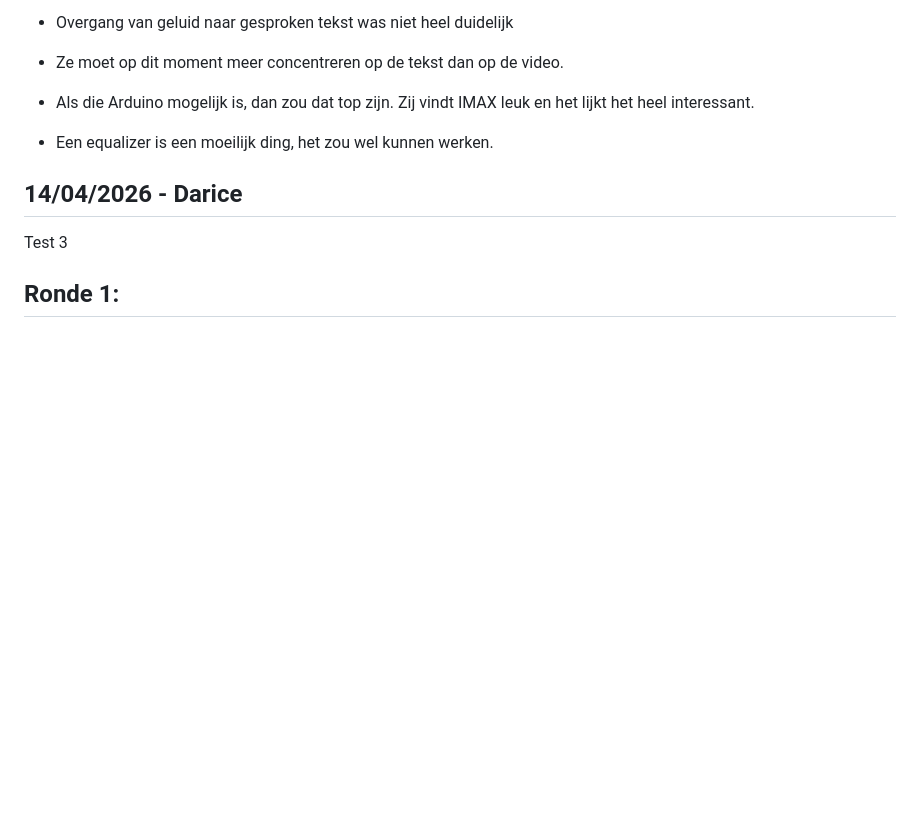
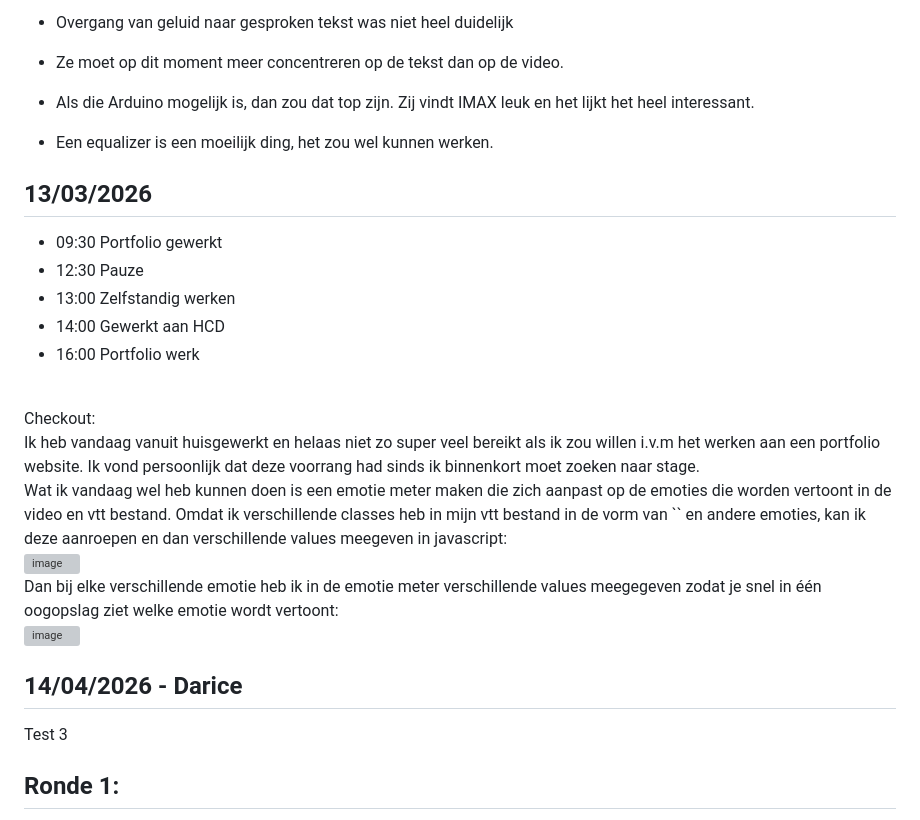
Before and after one commit to DiegoR03/Human_Centered_Design, a Markdown page: README.md, the part around one of its changes. Drawn GitHub-style; blank space fills up the shorter version; grey boxes are pictures that could not be loaded.

```diff
--- a/README.md
+++ b/README.md
@@ -274,6 +274,21 @@ _ Ze heeft niet echt een associatie met kleuren
 - Als die Arduino mogelijk is, dan zou dat top zijn. Zij vindt IMAX leuk en het lijkt het heel interessant.
 - Een equalizer is een moeilijk ding, het zou wel kunnen werken.
 
+## 13/03/2026
+- 09:30 Portfolio gewerkt
+- 12:30 Pauze
+- 13:00 Zelfstandig werken
+- 14:00 Gewerkt aan HCD
+- 16:00 Portfolio werk
+<br>
+Checkout: <br>
+Ik heb vandaag vanuit huisgewerkt en helaas niet zo super veel bereikt als ik zou willen i.v.m het werken aan een portfolio website. Ik vond persoonlijk dat deze voorrang had sinds ik binnenkort moet zoeken naar stage. <br>
+Wat ik vandaag wel heb kunnen doen is een emotie meter maken die zich aanpast op de emoties die worden vertoont in de video en vtt bestand. Omdat ik verschillende classes heb in mijn vtt bestand in de vorm van `<c.happy>` en andere emoties, kan ik deze aanroepen en dan verschillende values meegeven in javascript: <br>
+<img width="899" height="561" alt="image" src="https://github.com/user-attachments/assets/4e004948-4f73-445b-800c-cb1cd3d88725" />
+<br>
+Dan bij elke verschillende emotie heb ik in de emotie meter verschillende values meegegeven zodat je snel in één oogopslag ziet welke emotie wordt vertoont: <br>
+<img width="404" height="90" alt="image" src="https://github.com/user-attachments/assets/0338574a-2c94-4ee7-969c-8a8c95a2b155" />
+
 ## 14/04/2026 - Darice
 Test 3
 
```
Also changed, not shown: other parts of README.md (+34 -0 lines).
